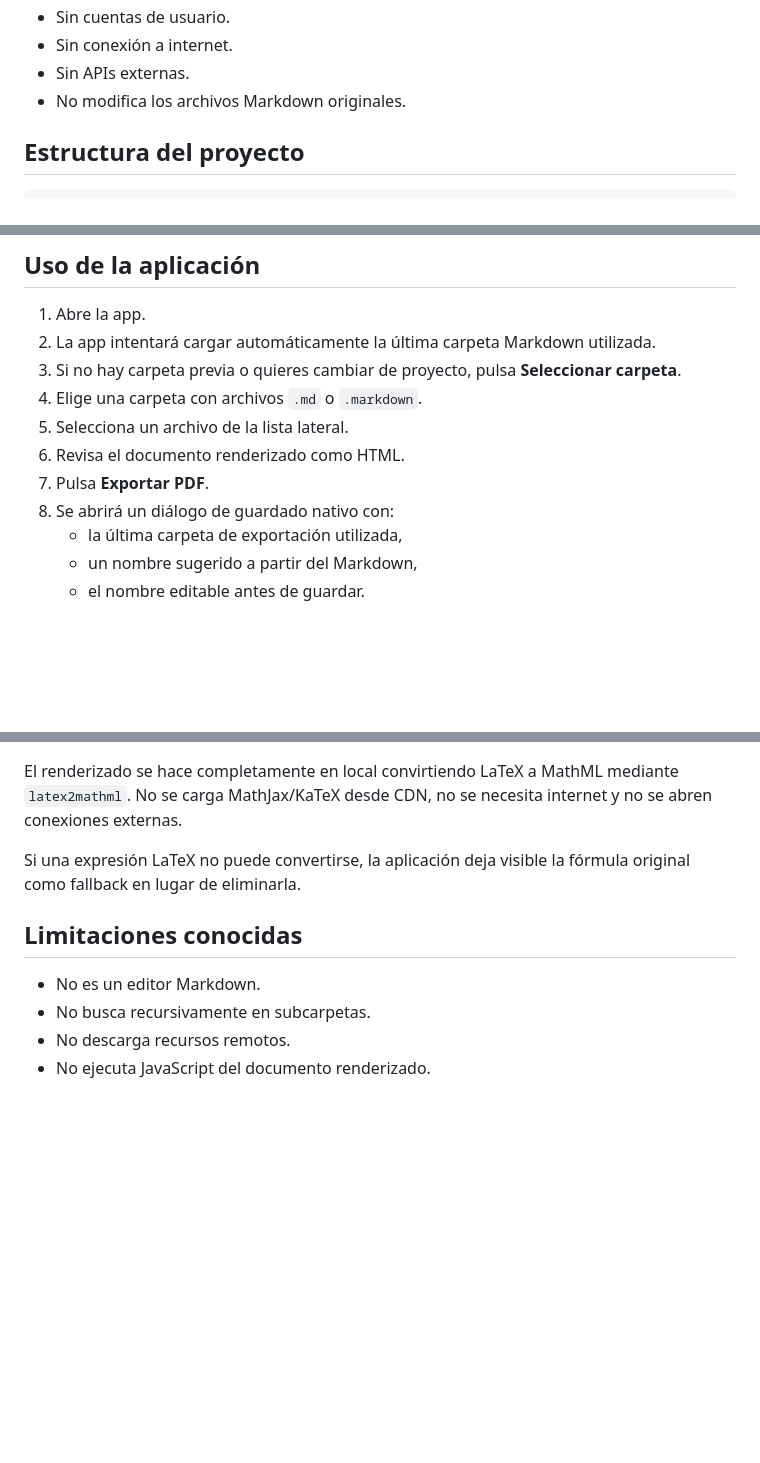
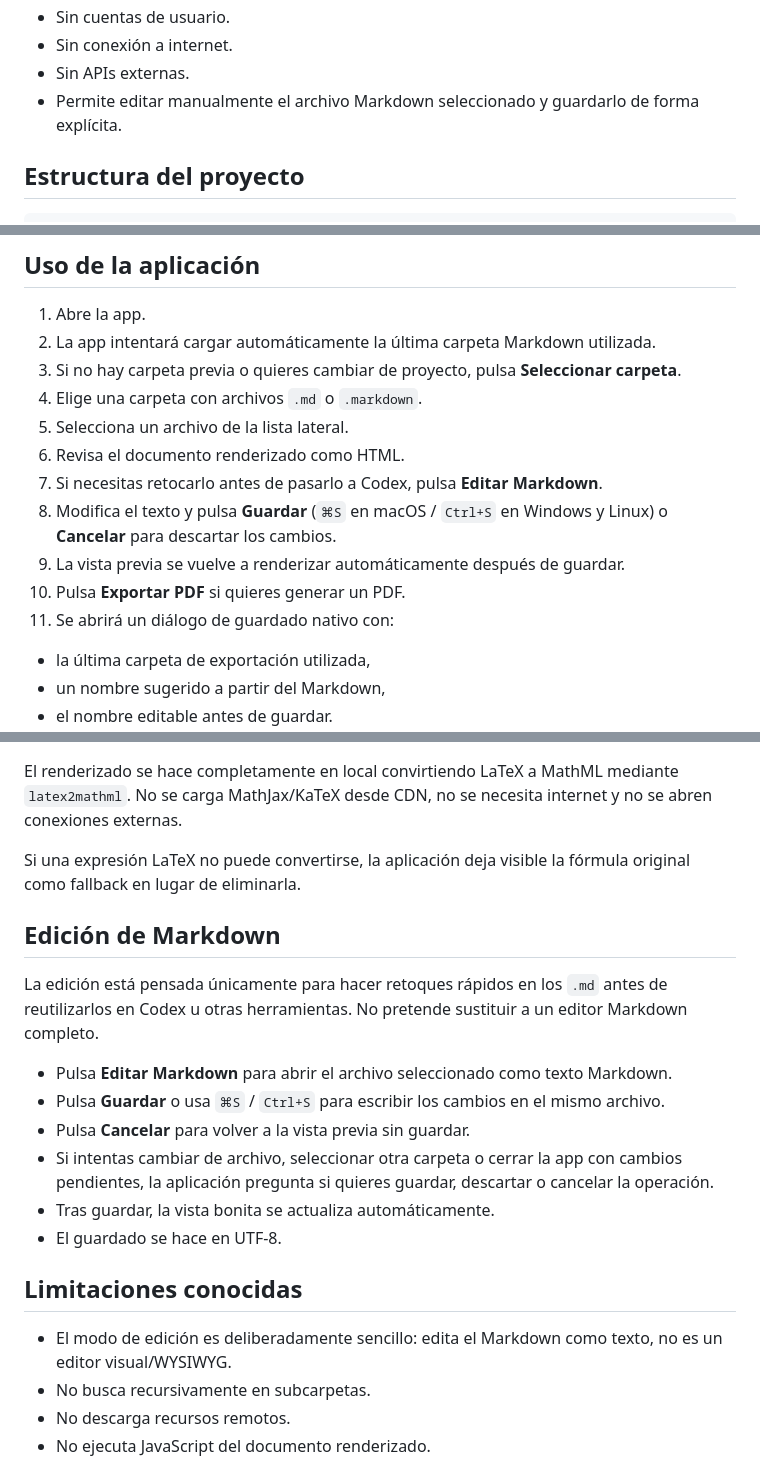
Before and after one commit to eltermi/markdown-pretty-viewer, a Markdown page: README.md, 3 parts joined by grey strips. Rendered like a GitHub page; blank space fills up the shorter version.

Commit message:
Document Markdown editing workflow

```diff
--- a/README.md
+++ b/README.md
@@ -21,7 +21,7 @@ Está pensada para documentación técnica generada por Codex u otras herramient
 - Sin cuentas de usuario.
 - Sin conexión a internet.
 - Sin APIs externas.
-- No modifica los archivos Markdown originales.
+- Permite editar manualmente el archivo Markdown seleccionado y guardarlo de forma explícita.
 
 ## Estructura del proyecto
 
@@ -178,8 +178,11 @@ GitHub Actions compilará macOS y Windows, y creará una Release con los ZIP lis
 4. Elige una carpeta con archivos `.md` o `.markdown`.
 5. Selecciona un archivo de la lista lateral.
 6. Revisa el documento renderizado como HTML.
-7. Pulsa **Exportar PDF**.
-8. Se abrirá un diálogo de guardado nativo con:
+7. Si necesitas retocarlo antes de pasarlo a Codex, pulsa **Editar Markdown**.
+8. Modifica el texto y pulsa **Guardar** (`⌘S` en macOS / `Ctrl+S` en Windows y Linux) o **Cancelar** para descartar los cambios.
+9. La vista previa se vuelve a renderizar automáticamente después de guardar.
+10. Pulsa **Exportar PDF** si quieres generar un PDF.
+11. Se abrirá un diálogo de guardado nativo con:
    - la última carpeta de exportación utilizada,
    - un nombre sugerido a partir del Markdown,
    - el nombre editable antes de guardar.
@@ -328,9 +331,20 @@ El renderizado se hace completamente en local convirtiendo LaTeX a MathML median
 
 Si una expresión LaTeX no puede convertirse, la aplicación deja visible la fórmula original como fallback en lugar de eliminarla.
 
+## Edición de Markdown
+
+La edición está pensada únicamente para hacer retoques rápidos en los `.md` antes de reutilizarlos en Codex u otras herramientas. No pretende sustituir a un editor Markdown completo.
+
+- Pulsa **Editar Markdown** para abrir el archivo seleccionado como texto Markdown.
+- Pulsa **Guardar** o usa `⌘S` / `Ctrl+S` para escribir los cambios en el mismo archivo.
+- Pulsa **Cancelar** para volver a la vista previa sin guardar.
+- Si intentas cambiar de archivo, seleccionar otra carpeta o cerrar la app con cambios pendientes, la aplicación pregunta si quieres guardar, descartar o cancelar la operación.
+- Tras guardar, la vista bonita se actualiza automáticamente.
+- El guardado se hace en UTF-8.
+
 ## Limitaciones conocidas
 
-- No es un editor Markdown.
+- El modo de edición es deliberadamente sencillo: edita el Markdown como texto, no es un editor visual/WYSIWYG.
 - No busca recursivamente en subcarpetas.
 - No descarga recursos remotos.
 - No ejecuta JavaScript del documento renderizado.
```
Also changed, not shown: other parts of README.md (+1 -1 lines).
